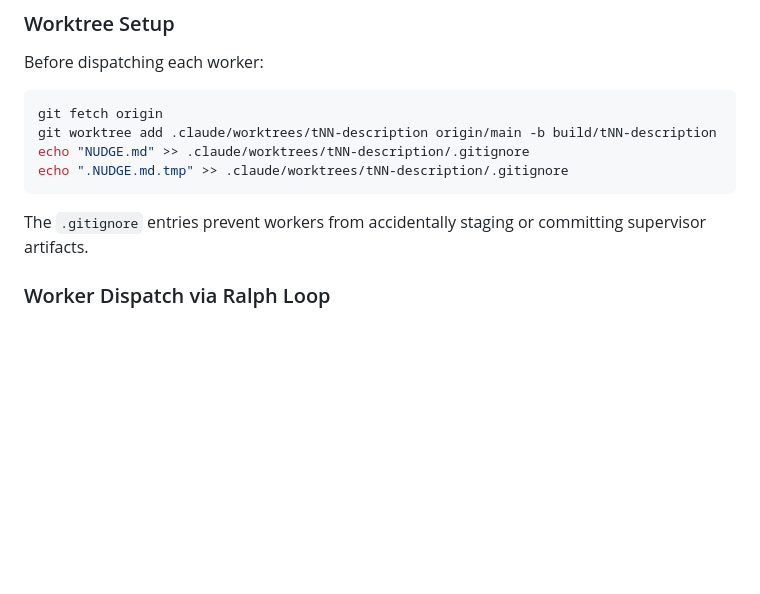
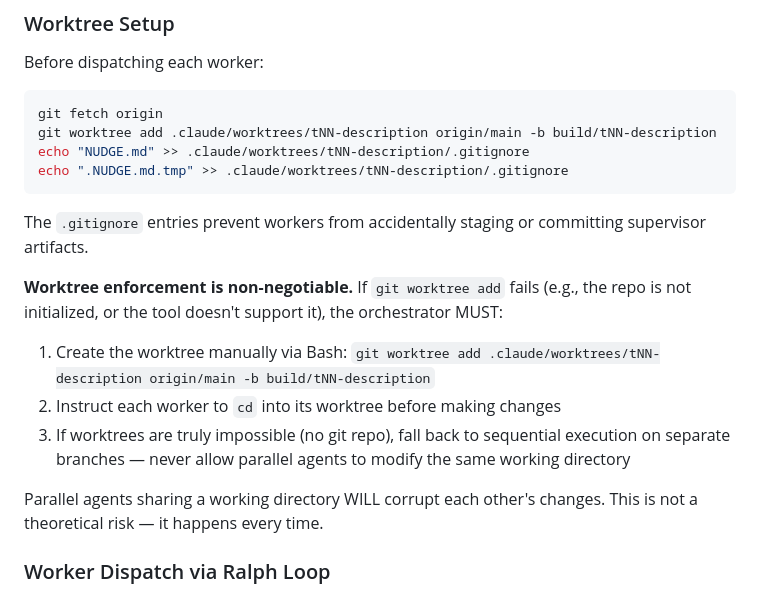
Before and after one commit to KurtLehnardt/agentic-tools, a Markdown page: skills/build/SKILL.md, the part around the change. Drawn GitHub-style; blank space fills up the shorter version.

````diff
--- a/skills/build/SKILL.md
+++ b/skills/build/SKILL.md
@@ -159,6 +159,13 @@ echo ".NUDGE.md.tmp" >> .claude/worktrees/tNN-description/.gitignore
 ```
 
 The `.gitignore` entries prevent workers from accidentally staging or committing supervisor artifacts.
+
+**Worktree enforcement is non-negotiable.** If `git worktree add` fails (e.g., the repo is not initialized, or the tool doesn't support it), the orchestrator MUST:
+1. Create the worktree manually via Bash: `git worktree add .claude/worktrees/tNN-description origin/main -b build/tNN-description`
+2. Instruct each worker to `cd` into its worktree before making changes
+3. If worktrees are truly impossible (no git repo), fall back to sequential execution on separate branches — never allow parallel agents to modify the same working directory
+
+Parallel agents sharing a working directory WILL corrupt each other's changes. This is not a theoretical risk — it happens every time.
 
 ### Worker Dispatch via Ralph Loop
 
````
Also changed, not shown: skills/ship/SKILL.md (+10 -0 lines).
